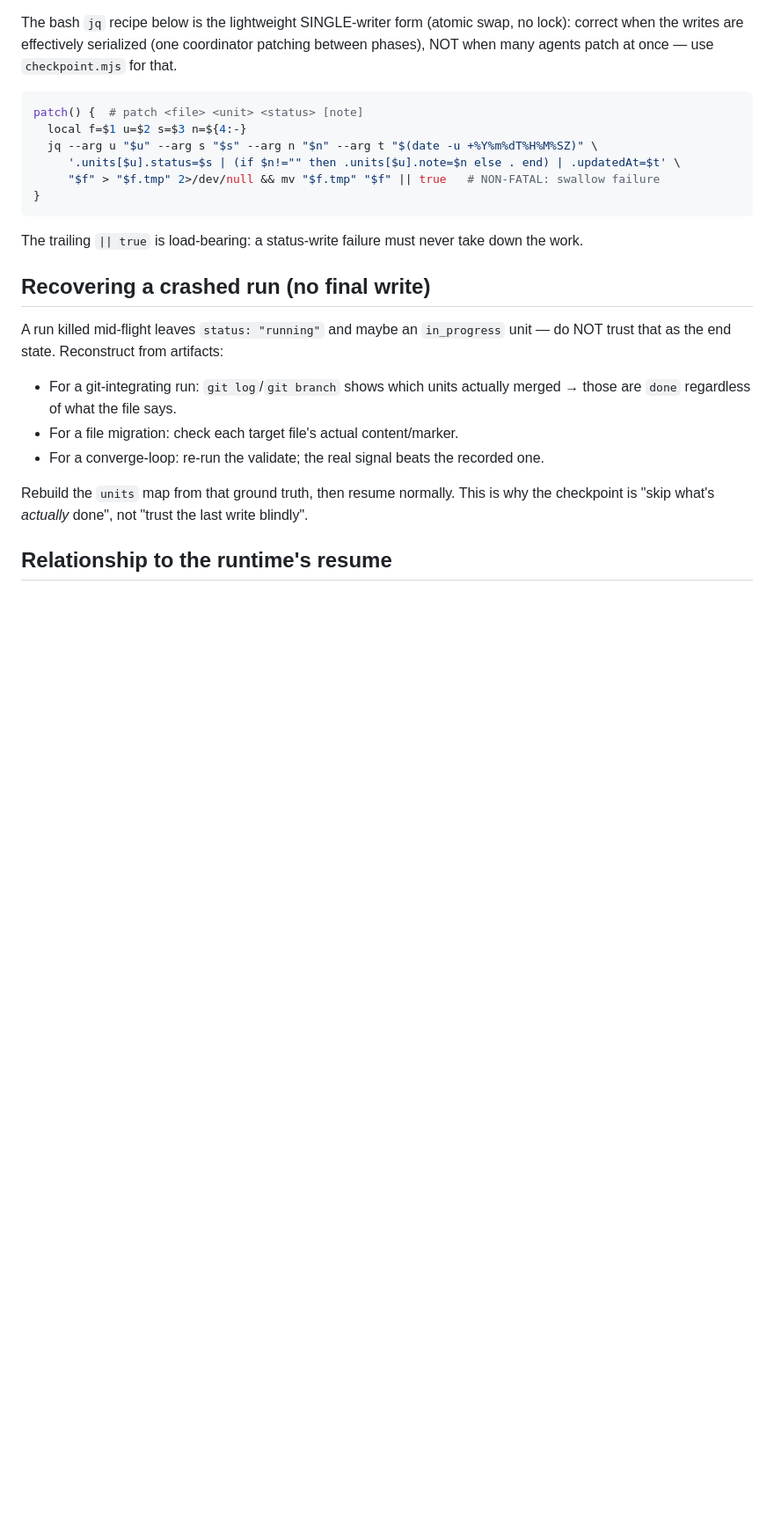
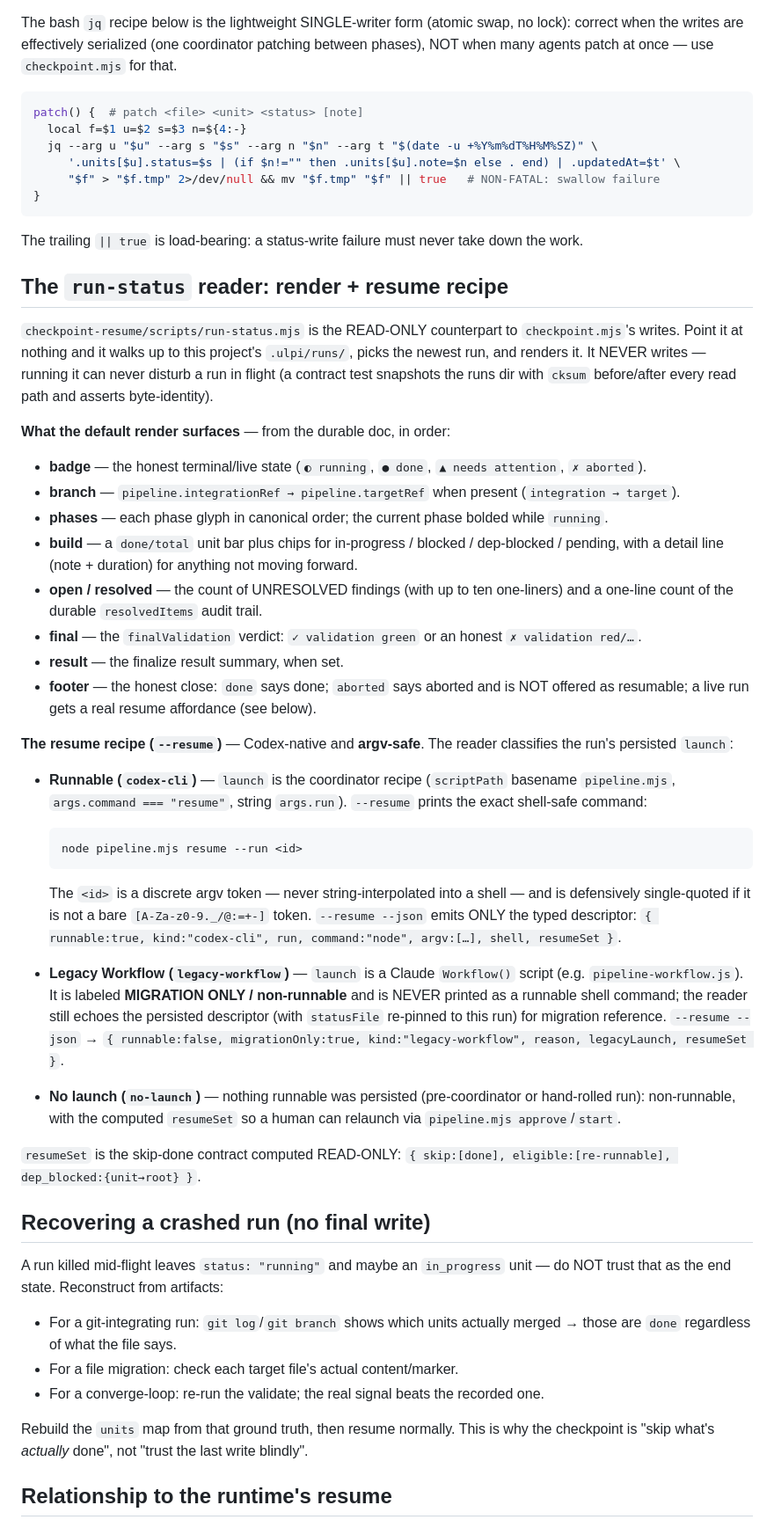
Before and after one commit to ulpi-io/skills-autonomous-engineering, a Markdown page: checkpoint-resume/references/status-schema.md, the part around one of its changes. Shown at 88% size. Drawn GitHub-style; blank space fills up the shorter version.

Commit message:
Codex-native plugin: add status-schema reference (Layer 5 TASK-012 follow-up)
Co-Authored-By: Claude Opus 4.8 (1M context) <noreply@anthropic.com>

````diff
--- a/checkpoint-resume/references/status-schema.md
+++ b/checkpoint-resume/references/status-schema.md
@@ -95,6 +125,51 @@ patch() {  # patch <file> <unit> <status> [note]
 
 The trailing `|| true` is load-bearing: a status-write failure must never take down the work.
 
+## The `run-status` reader: render + resume recipe
+
+`checkpoint-resume/scripts/run-status.mjs` is the READ-ONLY counterpart to `checkpoint.mjs`'s writes.
+Point it at nothing and it walks up to this project's `.ulpi/runs/`, picks the newest run, and renders
+it. It NEVER writes — running it can never disturb a run in flight (a contract test snapshots the runs
+dir with `cksum` before/after every read path and asserts byte-identity).
+
+**What the default render surfaces** — from the durable doc, in order:
+
+- **badge** — the honest terminal/live state (`◐ running`, `● done`, `▲ needs attention`, `✗ aborted`).
+- **branch** — `pipeline.integrationRef → pipeline.targetRef` when present (`integration → target`).
+- **phases** — each phase glyph in canonical order; the current phase bolded while `running`.
+- **build** — a `done/total` unit bar plus chips for in-progress / blocked / dep-blocked / pending, with a
+  detail line (note + duration) for anything not moving forward.
+- **open / resolved** — the count of UNRESOLVED findings (with up to ten one-liners) and a one-line count
+  of the durable `resolvedItems` audit trail.
+- **final** — the `finalValidation` verdict: `✓ validation green` or an honest `✗ validation red/…`.
+- **result** — the finalize result summary, when set.
+- **footer** — the honest close: `done` says done; `aborted` says aborted and is NOT offered as resumable;
+  a live run gets a real resume affordance (see below).
+
+**The resume recipe (`--resume`)** — Codex-native and **argv-safe**. The reader classifies the run's
+persisted `launch`:
+
+- **Runnable (`codex-cli`)** — `launch` is the coordinator recipe (`scriptPath` basename `pipeline.mjs`,
+  `args.command === "resume"`, string `args.run`). `--resume` prints the exact shell-safe command:
+
+  ```
+  node pipeline.mjs resume --run <id>
+  ```
+
+  The `<id>` is a discrete argv token — never string-interpolated into a shell — and is defensively
+  single-quoted if it is not a bare `[A-Za-z0-9._/@:=+-]` token. `--resume --json` emits ONLY the typed
+  descriptor: `{ runnable:true, kind:"codex-cli", run, command:"node", argv:[…], shell, resumeSet }`.
+- **Legacy Workflow (`legacy-workflow`)** — `launch` is a Claude `Workflow()` script (e.g.
+  `pipeline-workflow.js`). It is labeled **MIGRATION ONLY / non-runnable** and is NEVER printed as a
+  runnable shell command; the reader still echoes the persisted descriptor (with `statusFile` re-pinned to
+  this run) for migration reference. `--resume --json` → `{ runnable:false, migrationOnly:true,
+  kind:"legacy-workflow", reason, legacyLaunch, resumeSet }`.
+- **No launch (`no-launch`)** — nothing runnable was persisted (pre-coordinator or hand-rolled run):
+  non-runnable, with the computed `resumeSet` so a human can relaunch via `pipeline.mjs approve`/`start`.
+
+`resumeSet` is the skip-done contract computed READ-ONLY: `{ skip:[done], eligible:[re-runnable],
+dep_blocked:{unit→root} }`.
+
 ## Recovering a crashed run (no final write)
 
 A run killed mid-flight leaves `status: "running"` and maybe an `in_progress` unit — do NOT trust that
````
Also changed, not shown: other parts of checkpoint-resume/references/status-schema.md (+30 -0 lines).
